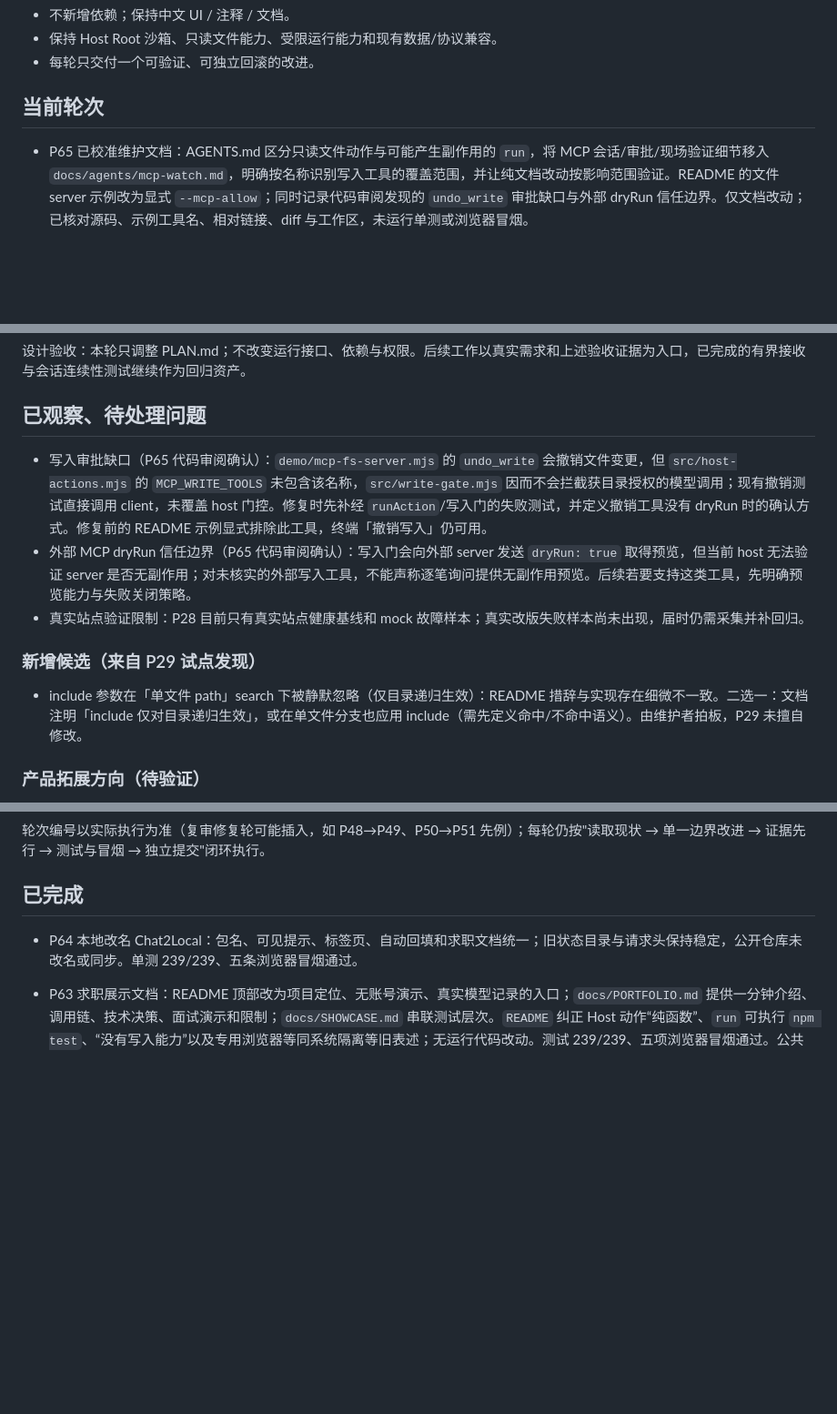
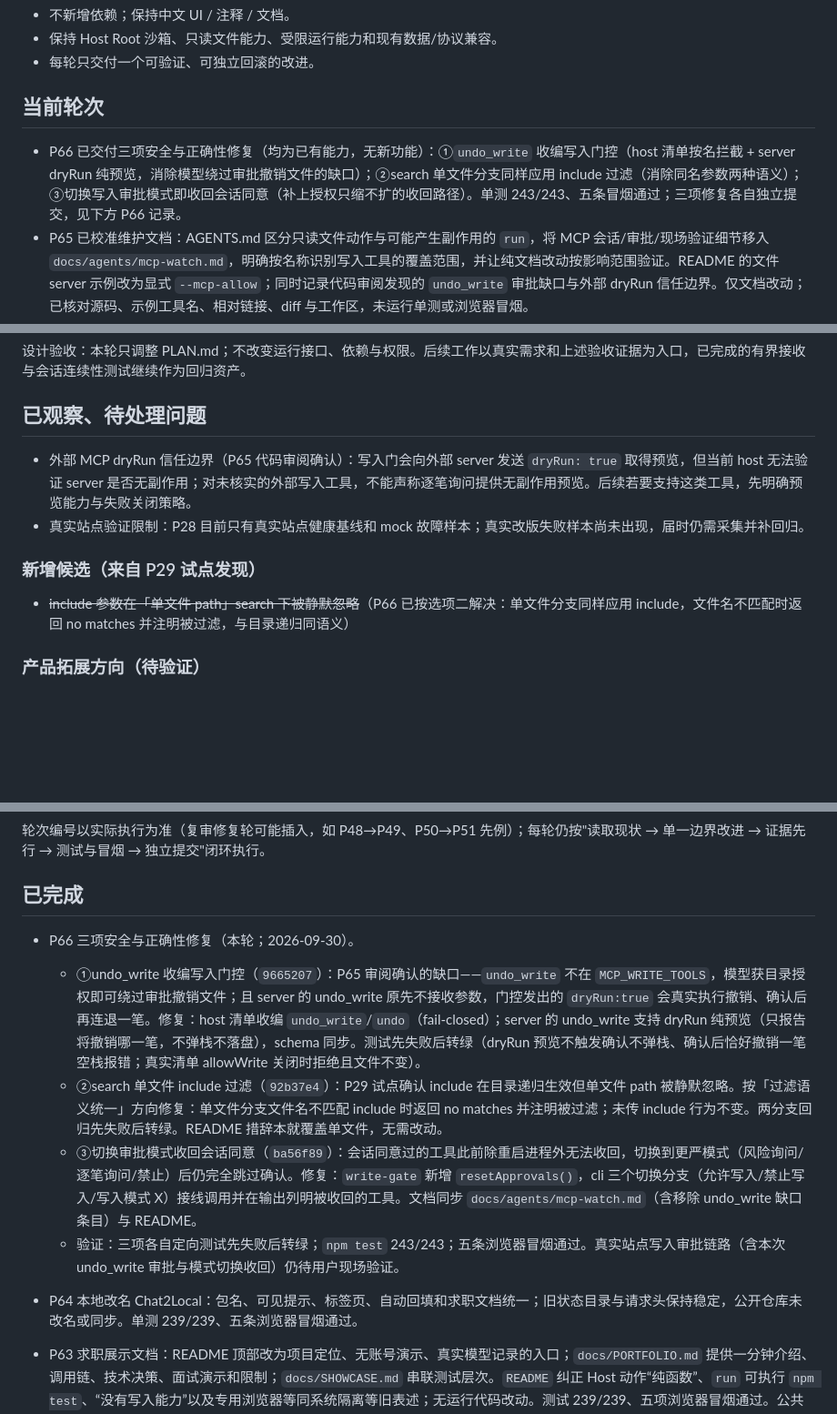
Before and after one commit to focus-zyw/Chat2Local, a Markdown page: PLAN.md, 3 parts joined by grey strips. Shown at 91% size. Drawn GitHub-style; blank space fills up the shorter version.

Commit message:
docs: PLAN 记录 P66 三项修复证据并清账已解决问题

```diff
--- a/PLAN.md
+++ b/PLAN.md
@@ -8,6 +8,7 @@
 
 ## 当前轮次
 
+- P66 已交付三项安全与正确性修复（均为已有能力，无新功能）：①`undo_write` 收编写入门控（host 清单按名拦截 + server dryRun 纯预览，消除模型绕过审批撤销文件的缺口）；②search 单文件分支同样应用 include 过滤（消除同名参数两种语义）；③切换写入审批模式即收回会话同意（补上授权只缩不扩的收回路径）。单测 243/243、五条冒烟通过；三项修复各自独立提交，见下方 P66 记录。
 - P65 已校准维护文档：AGENTS.md 区分只读文件动作与可能产生副作用的 `run`，将 MCP 会话/审批/现场验证细节移入 `docs/agents/mcp-watch.md`，明确按名称识别写入工具的覆盖范围，并让纯文档改动按影响范围验证。README 的文件 server 示例改为显式 `--mcp-allow`；同时记录代码审阅发现的 `undo_write` 审批缺口与外部 dryRun 信任边界。仅文档改动；已核对源码、示例工具名、相对链接、diff 与工作区，未运行单测或浏览器冒烟。
 - P64 本地项目展示名称改为 Chat2Local：更新包名、CLI、控制台、浏览器标签页、新回填消息和求职展示文档；保留 `~/.file-tool` 状态目录、控制台请求头、原命令及公开仓库地址，避免迁移旧聊天和断点。新旧回填标记由 mock 场景兼容识别；单测 239/239、五条浏览器冒烟通过，见下方 P64 记录。
 - P63 已整理求职展示入口：README 前置项目定位、快速复现和证据导航，新增 `docs/PORTFOLIO.md` 的调用链、工程取舍、面试演示与验证边界；同步修正 README 中 `run`、写入能力、专用浏览器隔离和示例命令的过时表述。仅文档改动，`npm test` 239/239、五项浏览器冒烟通过；本地版本尚未同步到公开仓库，见下方记录。
@@ -88,13 +89,12 @@
 
 ## 已观察、待处理问题
 
-- 写入审批缺口（P65 代码审阅确认）：`demo/mcp-fs-server.mjs` 的 `undo_write` 会撤销文件变更，但 `src/host-actions.mjs` 的 `MCP_WRITE_TOOLS` 未包含该名称，`src/write-gate.mjs` 因而不会拦截获目录授权的模型调用；现有撤销测试直接调用 client，未覆盖 host 门控。修复时先补经 `runAction`/写入门的失败测试，并定义撤销工具没有 dryRun 时的确认方式。修复前的 README 示例显式排除此工具，终端「撤销写入」仍可用。
 - 外部 MCP dryRun 信任边界（P65 代码审阅确认）：写入门会向外部 server 发送 `dryRun: true` 取得预览，但当前 host 无法验证 server 是否无副作用；对未核实的外部写入工具，不能声称逐笔询问提供无副作用预览。后续若要支持这类工具，先明确预览能力与失败关闭策略。
 - 真实站点验证限制：P28 目前只有真实站点健康基线和 mock 故障样本；真实改版失败样本尚未出现，届时仍需采集并补回归。
 
 ### 新增候选（来自 P29 试点发现）
 
-- include 参数在「单文件 path」search 下被静默忽略（仅目录递归生效）：README 措辞与实现存在细微不一致。二选一：文档注明「include 仅对目录递归生效」，或在单文件分支也应用 include（需先定义命中/不命中语义）。由维护者拍板，P29 未擅自修改。
+- ~~include 参数在「单文件 path」search 下被静默忽略~~（P66 已按选项二解决：单文件分支同样应用 include，文件名不匹配时返回 no matches 并注明被过滤，与目录递归同语义）
 
 ### 产品拓展方向（待验证）
 
@@ -124,6 +124,11 @@
 
 ## 已完成
 
+- P66 三项安全与正确性修复（本轮；2026-09-30）。
+  - ①undo_write 收编写入门控（`9665207`）：P65 审阅确认的缺口——`undo_write` 不在 `MCP_WRITE_TOOLS`，模型获目录授权即可绕过审批撤销文件；且 server 的 undo_write 原先不接收参数，门控发出的 `dryRun:true` 会真实执行撤销、确认后再连退一笔。修复：host 清单收编 `undo_write`/`undo`（fail-closed）；server 的 undo_write 支持 dryRun 纯预览（只报告将撤销哪一笔，不弹栈不落盘），schema 同步。测试先失败后转绿（dryRun 预览不触发确认不弹栈、确认后恰好撤销一笔空栈报错；真实清单 allowWrite 关闭时拒绝且文件不变）。
+  - ②search 单文件 include 过滤（`92b37e4`）：P29 试点确认 include 在目录递归生效但单文件 path 被静默忽略。按「过滤语义统一」方向修复：单文件分支文件名不匹配 include 时返回 no matches 并注明被过滤；未传 include 行为不变。两分支回归先失败后转绿。README 措辞本就覆盖单文件，无需改动。
+  - ③切换审批模式收回会话同意（`ba56f89`）：会话同意过的工具此前除重启进程外无法收回，切换到更严模式（风险询问/逐笔询问/禁止）后仍完全跳过确认。修复：`write-gate` 新增 `resetApprovals()`，cli 三个切换分支（允许写入/禁止写入/写入模式 X）接线调用并在输出列明被收回的工具。文档同步 `docs/agents/mcp-watch.md`（含移除 undo_write 缺口条目）与 README。
+  - 验证：三项各自定向测试先失败后转绿；`npm test` 243/243；五条浏览器冒烟通过。真实站点写入审批链路（含本次 undo_write 审批与模式切换收回）仍待用户现场验证。
 - P64 本地改名 Chat2Local：包名、可见提示、标签页、自动回填和求职文档统一；旧状态目录与请求头保持稳定，公开仓库未改名或同步。单测 239/239、五条浏览器冒烟通过。
 - P63 求职展示文档：README 顶部改为项目定位、无账号演示、真实模型记录的入口；`docs/PORTFOLIO.md` 提供一分钟介绍、调用链、技术决策、面试演示和限制；`docs/SHOWCASE.md` 串联测试层次。`README` 纠正 Host 动作“纯函数”、`run` 可执行 `npm test`、“没有写入能力”以及专用浏览器等同系统隔离等旧表述；无运行代码改动。测试 239/239、五项浏览器冒烟通过。公共 GitHub 版本仍旧，未发布。
 
```
